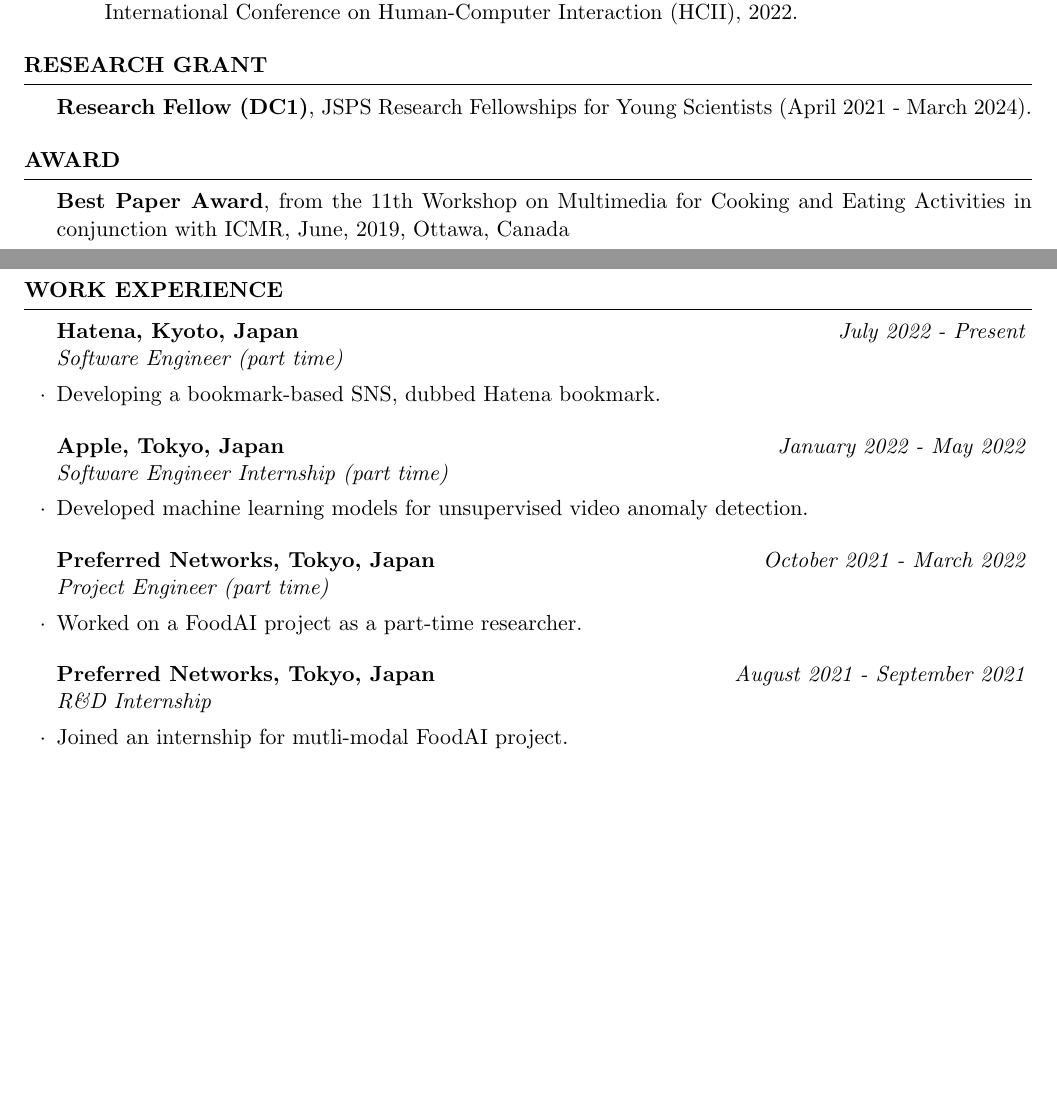
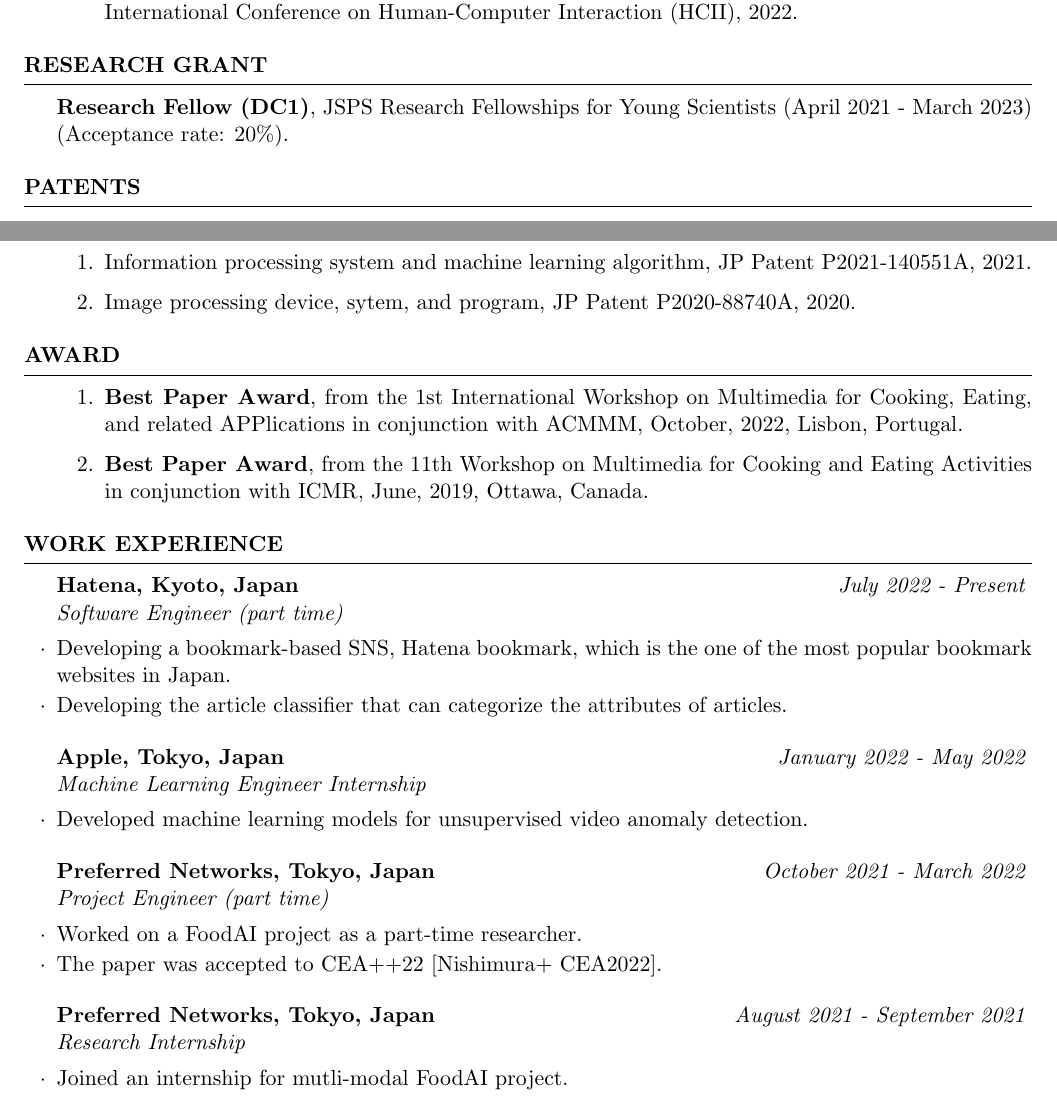
Before and after one commit to awkrail/resume, a LaTeX CV (Resume_for_Frehers.tex, which reads 4_grants.tex, 4_patent.tex, 5_awards.tex): two parts of pages 2 and 3 of 4, joined at a grey line, cut so that both start at the same text, the shorter picture padded with empty space. Compiled offline with pdfLaTeX.

Commit message:
add best paper

```diff
--- a/4_grants.tex
+++ b/4_grants.tex
@@ -1,3 +1,3 @@
 \begin{rSection}{Research Grant}
-{\bf Research Fellow (DC1)}, JSPS Research Fellowships for Young Scientists (April 2021 - March 2024).
+{\bf Research Fellow (DC1)}, JSPS Research Fellowships for Young Scientists (April 2021 - March 2023) (Acceptance rate: 20\%).
 \end{rSection}
--- /dev/null
+++ b/4_patent.tex
@@ -0,0 +1,6 @@
+\begin{rSection}{Patents}
+\begin{enumerate}
+    \item Information processing system and machine learning algorithm, JP Patent P2021-140551A, 2021.
+    \item Image processing device, sytem, and program, JP Patent P2020-88740A, 2020.
+\end{enumerate}
+\end{rSection}
--- a/5_awards.tex
+++ b/5_awards.tex
@@ -1,3 +1,6 @@
 \begin{rSection}{Award}
-{\bf Best Paper Award}, from the 11th Workshop on Multimedia for Cooking and Eating Activities in conjunction with ICMR, June, 2019, Ottawa, Canada
+\begin{enumerate}
+    \item {\bf Best Paper Award}, from the 1st International Workshop on Multimedia for Cooking, Eating, and related APPlications in conjunction with ACMMM, October, 2022, Lisbon, Portugal.
+    \item {\bf Best Paper Award}, from the 11th Workshop on Multimedia for Cooking and Eating Activities in conjunction with ICMR, June, 2019, Ottawa, Canada.
+\end{enumerate}
 \end{rSection}
--- a/6_work_experiences.tex
+++ b/6_work_experiences.tex
@@ -3,18 +3,20 @@
 %----------------------------------------------------------------------------------------
 \begin{rSection}{Work Experience}
 \begin{rSubsection}{Hatena, Kyoto, Japan}{\em July 2022 - Present}{Software Engineer (part time)}{}
-\item Developing a bookmark-based SNS, dubbed Hatena bookmark.
+\item Developing a bookmark-based SNS, Hatena bookmark, which is the one of the most popular bookmark websites in Japan.
+\item Developing the article classifier that can categorize the attributes of articles.
 \end{rSubsection}
 
-\begin{rSubsection}{Apple, Tokyo, Japan}{\em January 2022 - May 2022}{Software Engineer Internship (part time)}{}
+\begin{rSubsection}{Apple, Tokyo, Japan}{\em January 2022 - May 2022}{Machine Learning Engineer Internship}{}
 \item Developed machine learning models for unsupervised video anomaly detection.
 \end{rSubsection}
 
 \begin{rSubsection}{Preferred Networks, Tokyo, Japan}{\em October 2021 - March 2022}{Project Engineer (part time)}{}
 \item Worked on a FoodAI project as a part-time researcher.
+\item The paper was accepted to CEA++22 [Nishimura+ CEA2022].
 \end{rSubsection}
 
-\begin{rSubsection}{Preferred Networks, Tokyo, Japan}{\em August 2021 - September 2021}{R\&D Internship}{}
+\begin{rSubsection}{Preferred Networks, Tokyo, Japan}{\em August 2021 - September 2021}{Research Internship}{}
 \item Joined an internship for mutli-modal FoodAI project.
 \end{rSubsection}
 
```
Also changed, not shown: 1_research_interest.tex (+2 -1 lines), 2_education.tex (+1 -0 lines), 3_publications.tex (+3 -3 lines), 8_language.tex (+2 -2 lines), Resume_for_Frehers.tex (+2 -0 lines).
